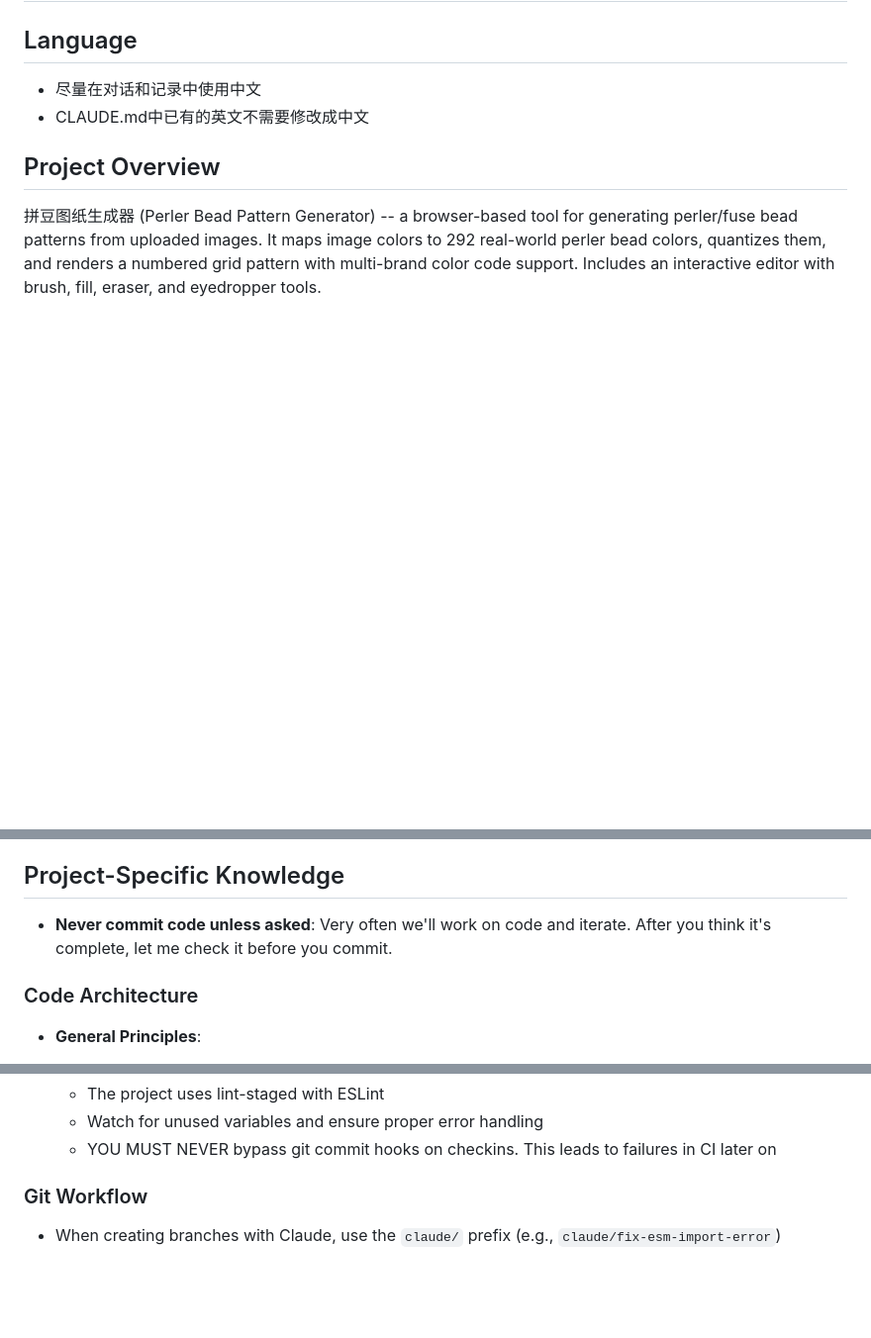
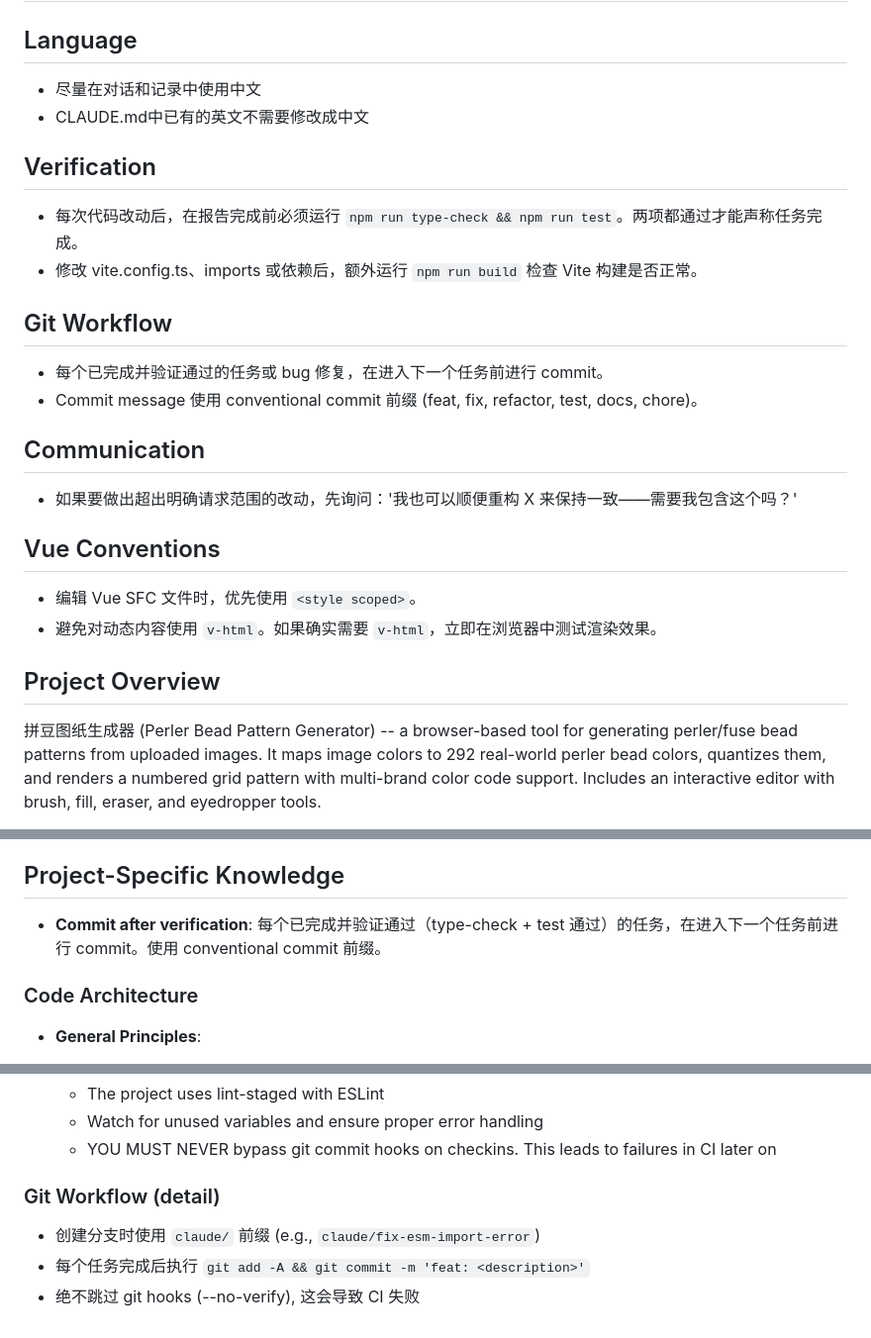
Before and after one commit to DerilJust/DDG, a Markdown page: CLAUDE.md, 3 parts joined by grey strips. Shown at 99% size. Rendered like a GitHub page; blank space fills up the shorter version.

Commit message:
fix: update CLAUDE.md with verification, git workflow, and Vue conventions

```diff
--- a/CLAUDE.md
+++ b/CLAUDE.md
@@ -4,6 +4,25 @@
 
 - 尽量在对话和记录中使用中文
 - CLAUDE.md中已有的英文不需要修改成中文
+
+## Verification
+
+- 每次代码改动后，在报告完成前必须运行 `npm run type-check && npm run test`。两项都通过才能声称任务完成。
+- 修改 vite.config.ts、imports 或依赖后，额外运行 `npm run build` 检查 Vite 构建是否正常。
+
+## Git Workflow
+
+- 每个已完成并验证通过的任务或 bug 修复，在进入下一个任务前进行 commit。
+- Commit message 使用 conventional commit 前缀 (feat, fix, refactor, test, docs, chore)。
+
+## Communication
+
+- 如果要做出超出明确请求范围的改动，先询问：'我也可以顺便重构 X 来保持一致——需要我包含这个吗？'
+
+## Vue Conventions
+
+- 编辑 Vue SFC 文件时，优先使用 `<style scoped>`。
+- 避免对动态内容使用 `v-html`。如果确实需要 `v-html`，立即在浏览器中测试渲染效果。
 
 ## Project Overview
 
@@ -275,8 +294,7 @@ Coverage reports are generated in the `coverage` directory with an HTML line-by-
 
 ## Project-Specific Knowledge
 
-- **Never commit code unless asked**: Very often we'll work on code and iterate. After you think it's complete, let me
-  check it before you commit.
+- **Commit after verification**: 每个已完成并验证通过（type-check + test 通过）的任务，在进入下一个任务前进行 commit。使用 conventional commit 前缀。
 
 ### Code Architecture
 
@@ -311,6 +329,8 @@ Coverage reports are generated in the `coverage` directory with an HTML line-by-
   - Watch for unused variables and ensure proper error handling
   - YOU MUST NEVER bypass git commit hooks on checkins. This leads to failures in CI later on
 
-### Git Workflow
+### Git Workflow (detail)
 
-- When creating branches with Claude, use the `claude/` prefix (e.g., `claude/fix-esm-import-error`)
+- 创建分支时使用 `claude/` 前缀 (e.g., `claude/fix-esm-import-error`)
+- 每个任务完成后执行 `git add -A && git commit -m 'feat: <description>'`
+- 绝不跳过 git hooks (--no-verify), 这会导致 CI 失败
```
